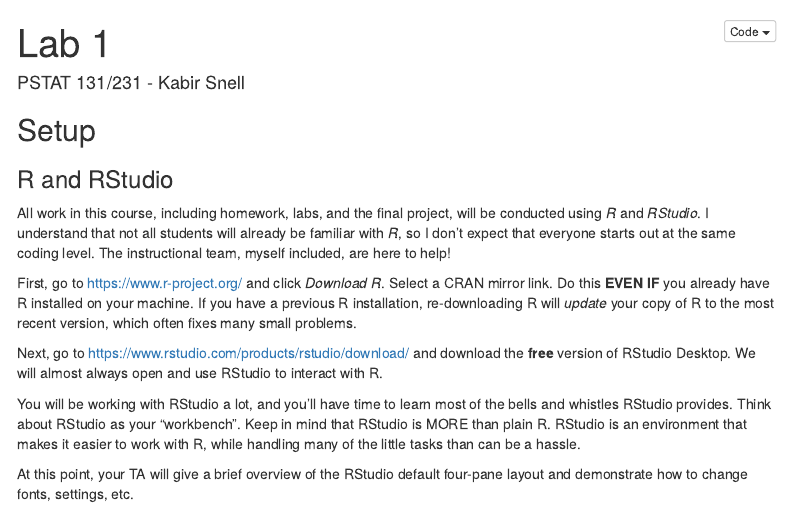
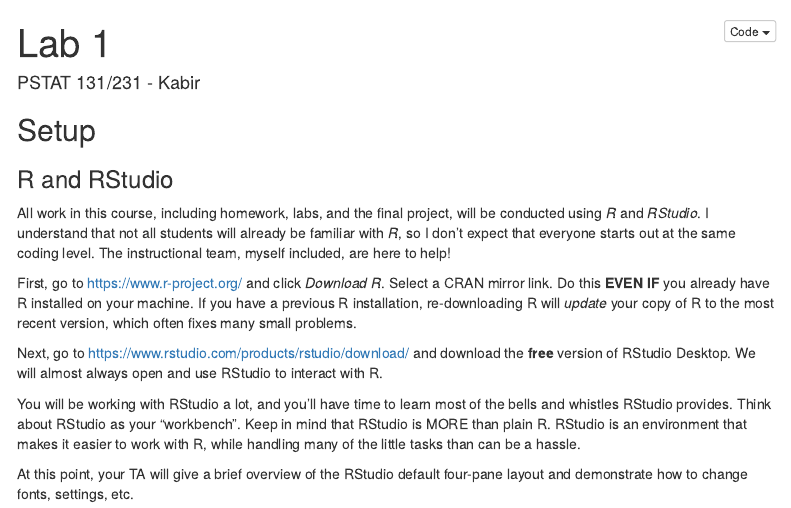
Before and after one commit to kabirjs/PSTAT131, an R Markdown document (Lab1/lab 1.Rmd): the page in a window 1100 px wide, from its top. Rendered offline with R 4.5, knitr and Pandoc, with nearby package versions; menus at the side of the page are left out.

Commit message:
Change Name in Heading

```diff
--- a/Lab1/lab 1.Rmd
+++ b/Lab1/lab 1.Rmd
@@ -1,6 +1,6 @@
 ---
 title: "Lab 1"
-author: "PSTAT 131/231 - Kabir Snell"
+author: "PSTAT 131/231 - Kabir"
 output:
   html_document:
     toc: true
```
